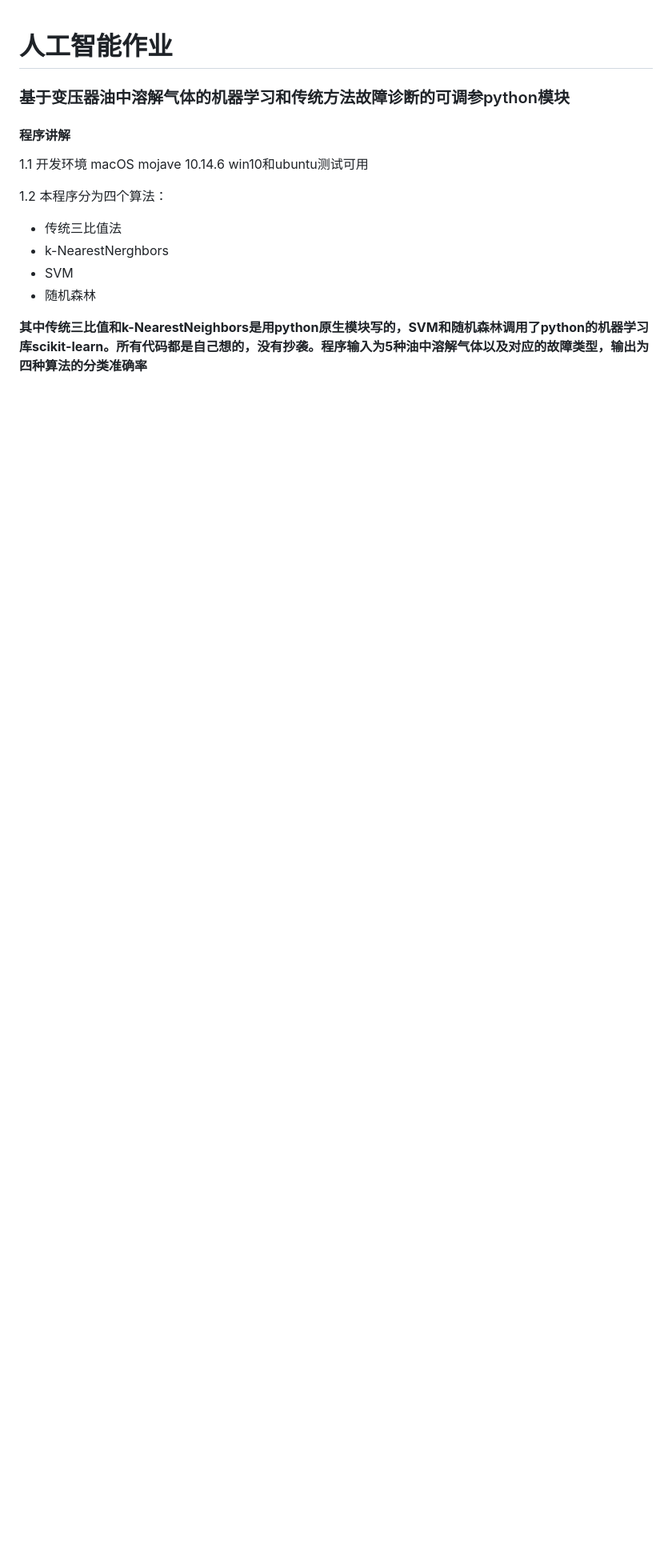
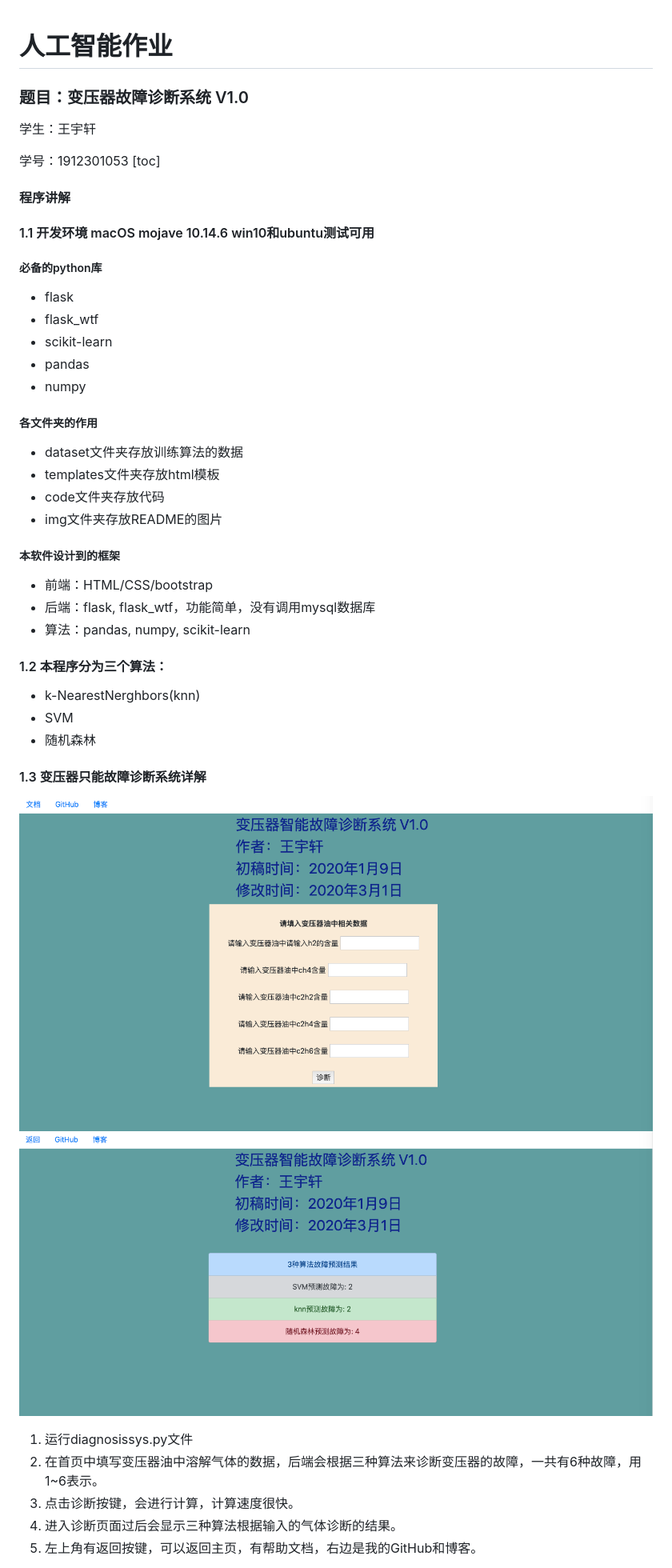
Before and after one commit to sometimesstudy/AIwork, a Markdown page: README.md, the part around one of its changes. Shown at 80% size. Drawn GitHub-style; pictures changed too: img/计算.png (added), img/首页.png (added); blank space fills up the shorter version.

```diff
--- a/README.md
+++ b/README.md
@@ -1,17 +1,42 @@
 # 人工智能作业
 
-### 基于变压器油中溶解气体的机器学习和传统方法故障诊断的可调参python模块
+### 题目：变压器故障诊断系统 V1.0
 
+学生：王宇轩
+
+学号：1912301053
+[toc]
 #### 程序讲解
 
-1.1 开发环境 macOS mojave 10.14.6    win10和ubuntu测试可用
+#### 1.1 开发环境 macOS mojave 10.14.6    win10和ubuntu测试可用
+##### 必备的python库
++ flask
++ flask_wtf
++ scikit-learn
++ pandas
++ numpy
+##### 各文件夹的作用
++ dataset文件夹存放训练算法的数据
++ templates文件夹存放html模板
++ code文件夹存放代码
++ img文件夹存放README的图片
+##### 本软件设计到的框架
++ 前端：HTML/CSS/bootstrap
++ 后端：flask, flask_wtf，功能简单，没有调用mysql数据库
++ 算法：pandas, numpy, scikit-learn
 
-1.2 本程序分为四个算法：
+#### 1.2 本程序分为三个算法：
 
-+ 传统三比值法
-+ k-NearestNerghbors
++ k-NearestNerghbors(knn)
 + SVM
 + 随机森林
 
-**其中传统三比值和k-NearestNeighbors是用python原生模块写的，SVM和随机森林调用了python的机器学习库scikit-learn。所有代码都是自己想的，没有抄袭。程序输入为5种油中溶解气体以及对应的故障类型，输出为四种算法的分类准确率**
+#### 1.3 变压器只能故障诊断系统详解
+![首页](./img/首页.png)
+![计算](./img/计算.png)
+1. 运行diagnosissys.py文件
+2. 在首页中填写变压器油中溶解气体的数据，后端会根据三种算法来诊断变压器的故障，一共有6种故障，用1~6表示。
+3. 点击诊断按键，会进行计算，计算速度很快。
+4. 进入诊断页面过后会显示三种算法根据输入的气体诊断的结果。
+5. 左上角有返回按键，可以返回主页，有帮助文档，右边是我的GitHub和博客。
 
```
Also changed, not shown: other parts of README.md (+4 -18 lines), 4 other files.
